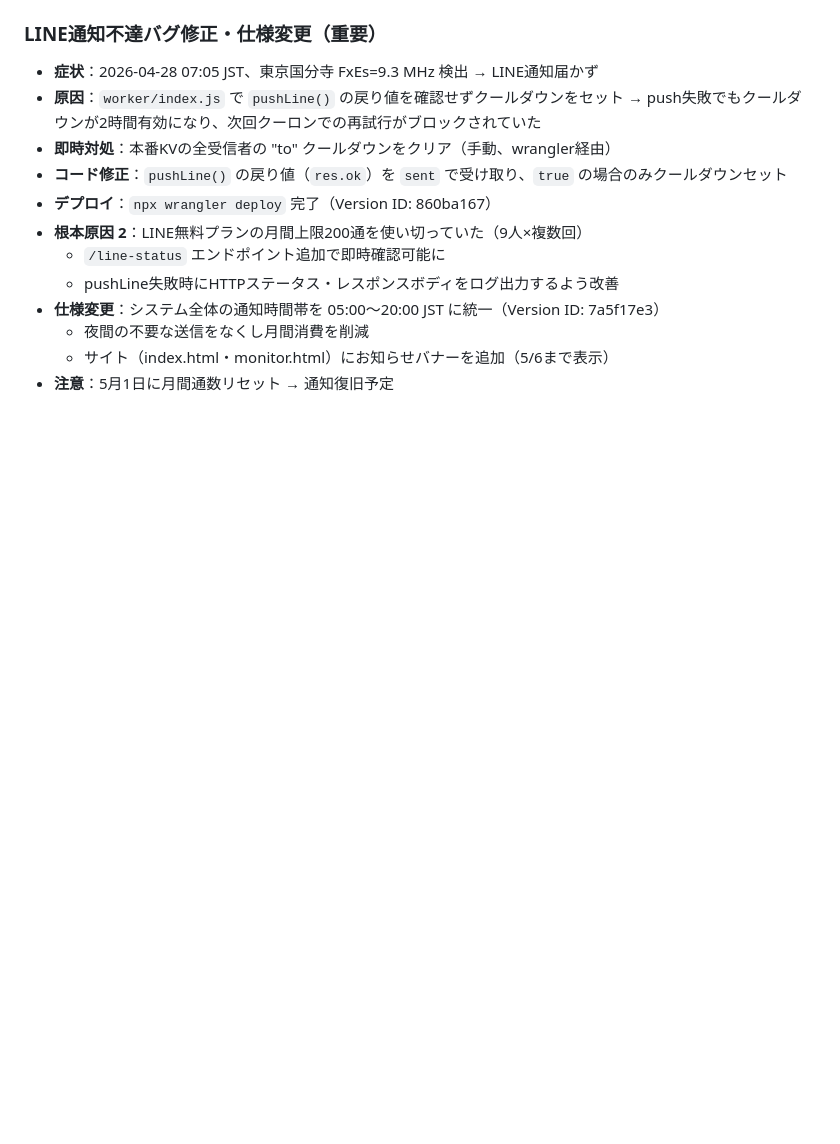
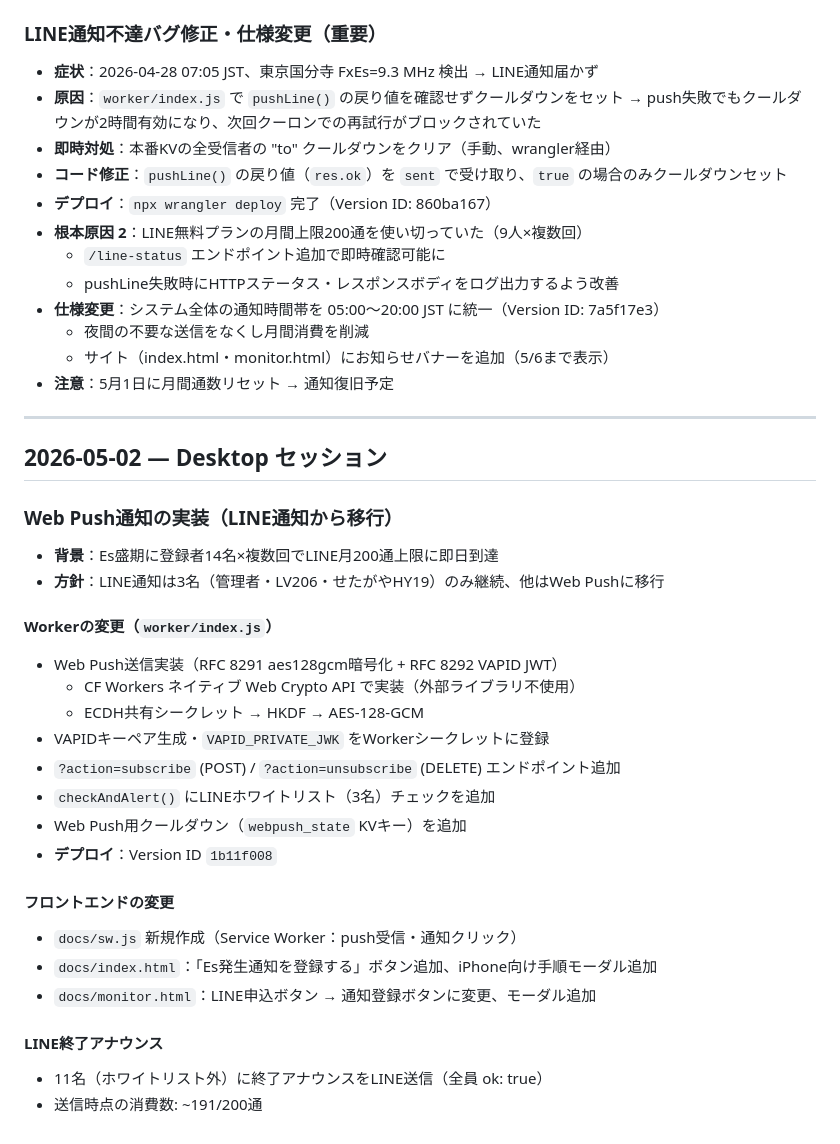
Before and after one commit to JQ3JQO-Station/iono-monitor-web, a Markdown page: DEVLOG.md, the part around the change. GitHub-like rendering; blank space fills up the shorter version.

Commit message:
docs: DEVLOG更新（Web Push実装・LINE終了アナウンス送信）

```diff
--- a/DEVLOG.md
+++ b/DEVLOG.md
@@ -68,3 +68,30 @@
   - 夜間の不要な送信をなくし月間消費を削減
   - サイト（index.html・monitor.html）にお知らせバナーを追加（5/6まで表示）
 - **注意**：5月1日に月間通数リセット → 通知復旧予定
+
+---
+
+## 2026-05-02 — Desktop セッション
+
+### Web Push通知の実装（LINE通知から移行）
+- **背景**：Es盛期に登録者14名×複数回でLINE月200通上限に即日到達
+- **方針**：LINE通知は3名（管理者・LV206・せたがやHY19）のみ継続、他はWeb Pushに移行
+
+#### Workerの変更（`worker/index.js`）
+- Web Push送信実装（RFC 8291 aes128gcm暗号化 + RFC 8292 VAPID JWT）
+  - CF Workers ネイティブ Web Crypto API で実装（外部ライブラリ不使用）
+  - ECDH共有シークレット → HKDF → AES-128-GCM
+- VAPIDキーペア生成・`VAPID_PRIVATE_JWK` をWorkerシークレットに登録
+- `?action=subscribe` (POST) / `?action=unsubscribe` (DELETE) エンドポイント追加
+- `checkAndAlert()` にLINEホワイトリスト（3名）チェックを追加
+- Web Push用クールダウン（`webpush_state` KVキー）を追加
+- **デプロイ**：Version ID `1b11f008`
+
+#### フロントエンドの変更
+- `docs/sw.js` 新規作成（Service Worker：push受信・通知クリック）
+- `docs/index.html`：「Es発生通知を登録する」ボタン追加、iPhone向け手順モーダル追加
+- `docs/monitor.html`：LINE申込ボタン → 通知登録ボタンに変更、モーダル追加
+
+#### LINE終了アナウンス
+- 11名（ホワイトリスト外）に終了アナウンスをLINE送信（全員 ok: true）
+- 送信時点の消費数: ~191/200通
```
